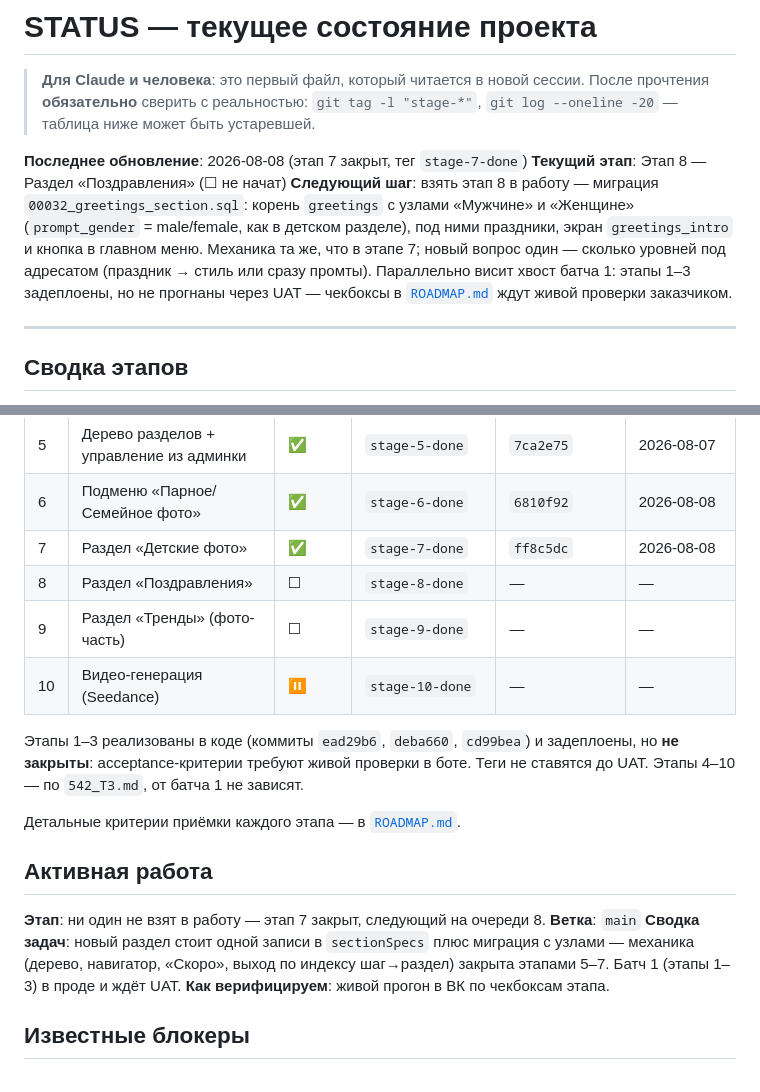
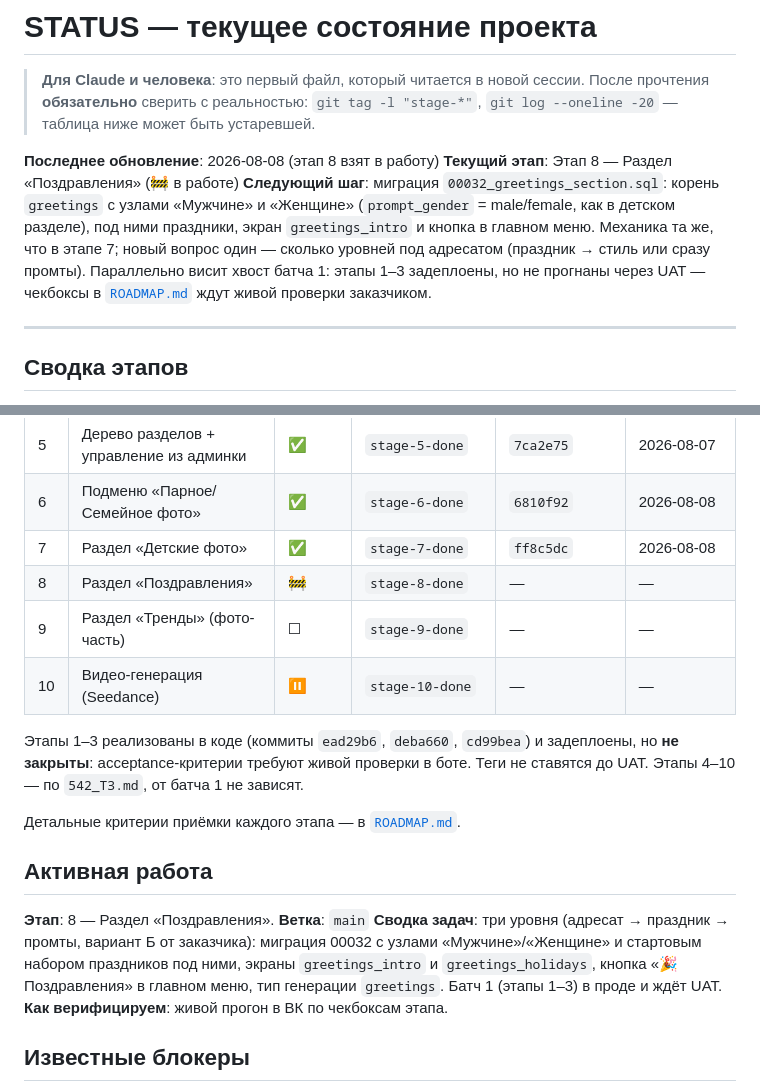
Before and after one commit to dimatolpygin/vk_project, a Markdown page: docs/STATUS.md, 2 parts joined by grey strips. Rendered like a GitHub page.

Commit message:
chore(status): start stage 8
Co-Authored-By: Claude Opus 5 (1M context) <noreply@anthropic.com>

```diff
--- a/docs/STATUS.md
+++ b/docs/STATUS.md
@@ -4,9 +4,9 @@
 > прочтения **обязательно** сверить с реальностью: `git tag -l "stage-*"`,
 > `git log --oneline -20` — таблица ниже может быть устаревшей.
 
-**Последнее обновление**: 2026-08-08 (этап 7 закрыт, тег `stage-7-done`)
-**Текущий этап**: Этап 8 — Раздел «Поздравления» (☐ не начат)
-**Следующий шаг**: взять этап 8 в работу — миграция `00032_greetings_section.sql`: корень `greetings` с узлами «Мужчине» и «Женщине» (`prompt_gender` = male/female, как в детском разделе), под ними праздники, экран `greetings_intro` и кнопка в главном меню. Механика та же, что в этапе 7; новый вопрос один — сколько уровней под адресатом (праздник → стиль или сразу промты). Параллельно висит хвост батча 1: этапы 1–3 задеплоены, но не прогнаны через UAT — чекбоксы в [`ROADMAP.md`](ROADMAP.md) ждут живой проверки заказчиком.
+**Последнее обновление**: 2026-08-08 (этап 8 взят в работу)
+**Текущий этап**: Этап 8 — Раздел «Поздравления» (🚧 в работе)
+**Следующий шаг**: миграция `00032_greetings_section.sql`: корень `greetings` с узлами «Мужчине» и «Женщине» (`prompt_gender` = male/female, как в детском разделе), под ними праздники, экран `greetings_intro` и кнопка в главном меню. Механика та же, что в этапе 7; новый вопрос один — сколько уровней под адресатом (праздник → стиль или сразу промты). Параллельно висит хвост батча 1: этапы 1–3 задеплоены, но не прогнаны через UAT — чекбоксы в [`ROADMAP.md`](ROADMAP.md) ждут живой проверки заказчиком.
 
 ---
 
@@ -23,7 +23,7 @@
 | 5 | Дерево разделов + управление из админки | ✅ | `stage-5-done` | `7ca2e75` | 2026-08-07 |
 | 6 | Подменю «Парное/Семейное фото» | ✅ | `stage-6-done` | `6810f92` | 2026-08-08 |
 | 7 | Раздел «Детские фото» | ✅ | `stage-7-done` | `ff8c5dc` | 2026-08-08 |
-| 8 | Раздел «Поздравления» | ☐ | `stage-8-done` | — | — |
+| 8 | Раздел «Поздравления» | 🚧 | `stage-8-done` | — | — |
 | 9 | Раздел «Тренды» (фото-часть) | ☐ | `stage-9-done` | — | — |
 | 10 | Видео-генерация (Seedance) | ⏸ | `stage-10-done` | — | — |
 
@@ -35,9 +35,9 @@
 
 ## Активная работа
 
-**Этап**: ни один не взят в работу — этап 7 закрыт, следующий на очереди 8.
+**Этап**: 8 — Раздел «Поздравления».
 **Ветка**: `main`
-**Сводка задач**: новый раздел стоит одной записи в `sectionSpecs` плюс миграция с узлами — механика (дерево, навигатор, «Скоро», выход по индексу шаг→раздел) закрыта этапами 5–7. Батч 1 (этапы 1–3) в проде и ждёт UAT.
+**Сводка задач**: три уровня (адресат → праздник → промты, вариант Б от заказчика): миграция 00032 с узлами «Мужчине»/«Женщине» и стартовым набором праздников под ними, экраны `greetings_intro` и `greetings_holidays`, кнопка «🎉 Поздравления» в главном меню, тип генерации `greetings`. Батч 1 (этапы 1–3) в проде и ждёт UAT.
 **Как верифицируем**: живой прогон в ВК по чекбоксам этапа.
 
 ## Известные блокеры
```
